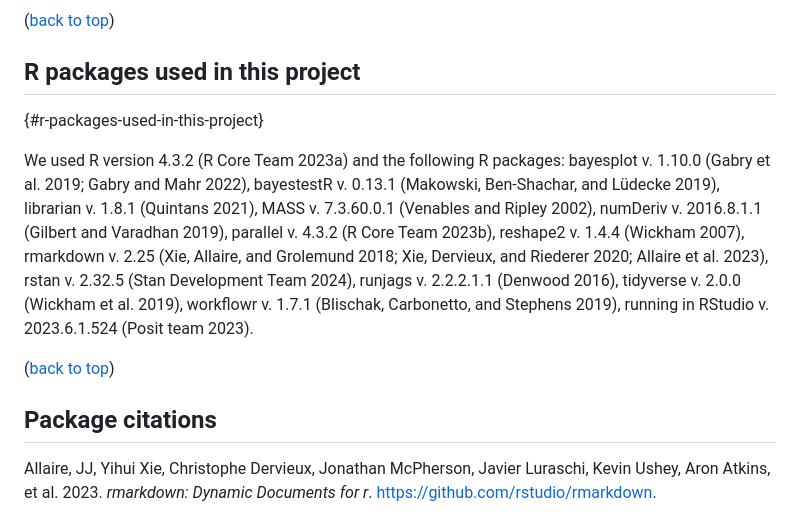
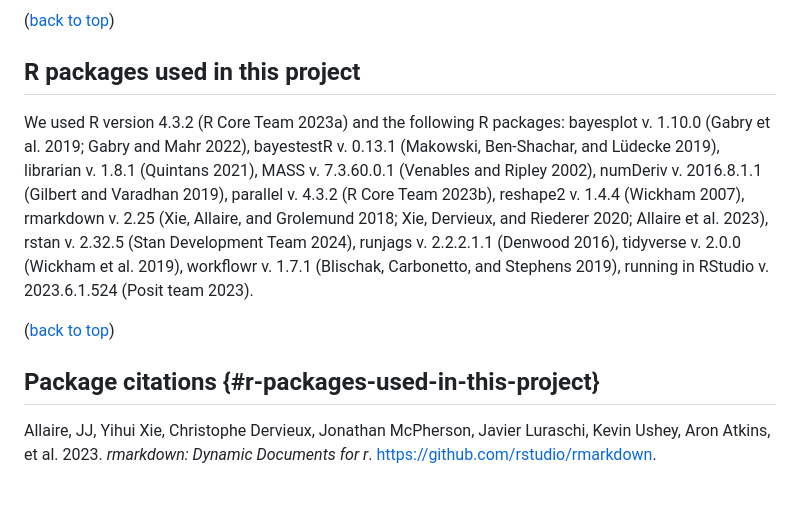
Before and after one commit to palmaraz/GuadalShiftR, a Markdown page: README.md, the part around the change. Rendered like a GitHub page; blank space fills up the shorter version.

Commit message:
Another commit

```diff
--- a/README.md
+++ b/README.md
@@ -245,7 +245,6 @@ Project Link: <https://github.com/palmaraz/GuadalShiftR>
 </p>
 
 ## R packages used in this project
-{#r-packages-used-in-this-project}
 
 <p align="right">
 
@@ -255,7 +254,7 @@ We used R version 4.3.2 (R Core Team 2023a) and the following R packages: bayesp
 
 (<a href="#top">back to top</a>)
 
-## Package citations
+## Package citations {#r-packages-used-in-this-project}
 
 Allaire, JJ, Yihui Xie, Christophe Dervieux, Jonathan McPherson, Javier
 Luraschi, Kevin Ushey, Aron Atkins, et al. 2023.
```
